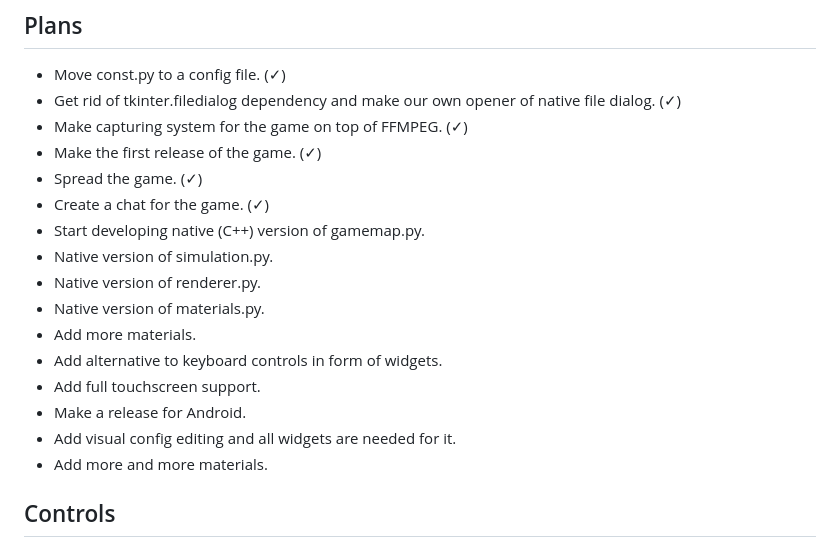
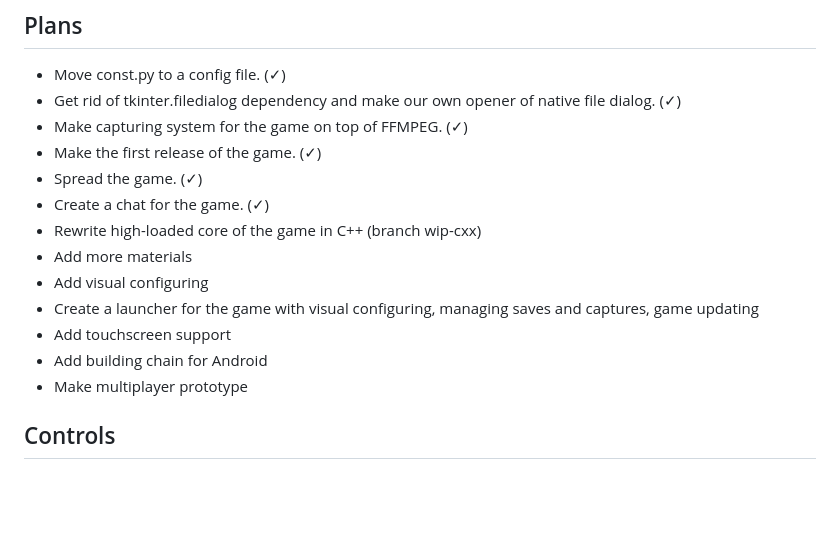
Before and after one commit to KlasterK/moonsbox, a Markdown page: README.md, the part around the change. GitHub-like rendering; blank space fills up the shorter version.

Commit message:
docs: update plans in README

```diff
--- a/README.md
+++ b/README.md
@@ -24,16 +24,13 @@ and their interactions in a pixel world.
 - Make the first release of the game. (✓)
 - Spread the game. (✓)
 - Create a chat for the game. (✓)
-- Start developing native (C++) version of gamemap.py.
-- Native version of simulation.py.
-- Native version of renderer.py.
-- Native version of materials.py.
-- Add more materials.
-- Add alternative to keyboard controls in form of widgets.
-- Add full touchscreen support.
-- Make a release for Android.
-- Add visual config editing and all widgets are needed for it.
-- Add more and more materials.
+- Rewrite high-loaded core of the game in C++ (branch wip-cxx)
+- Add more materials
+- Add visual configuring
+- Create a launcher for the game with visual configuring, managing saves and captures, game updating
+- Add touchscreen support
+- Add building chain for Android
+- Make multiplayer prototype
 
 ## Controls
 
```
